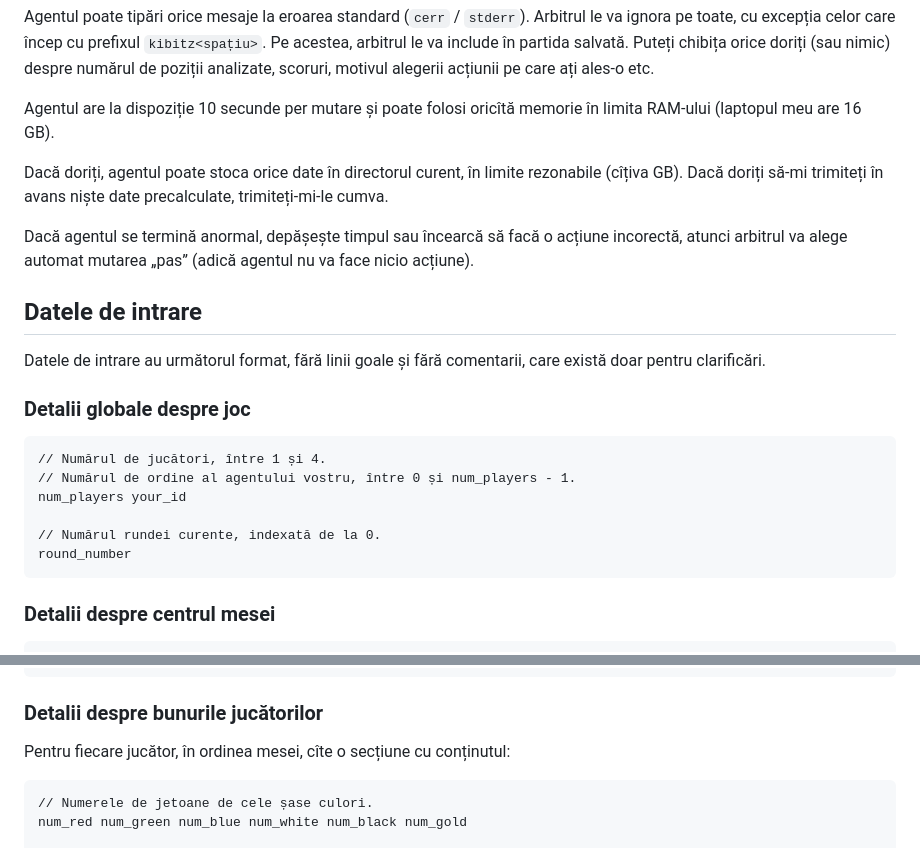
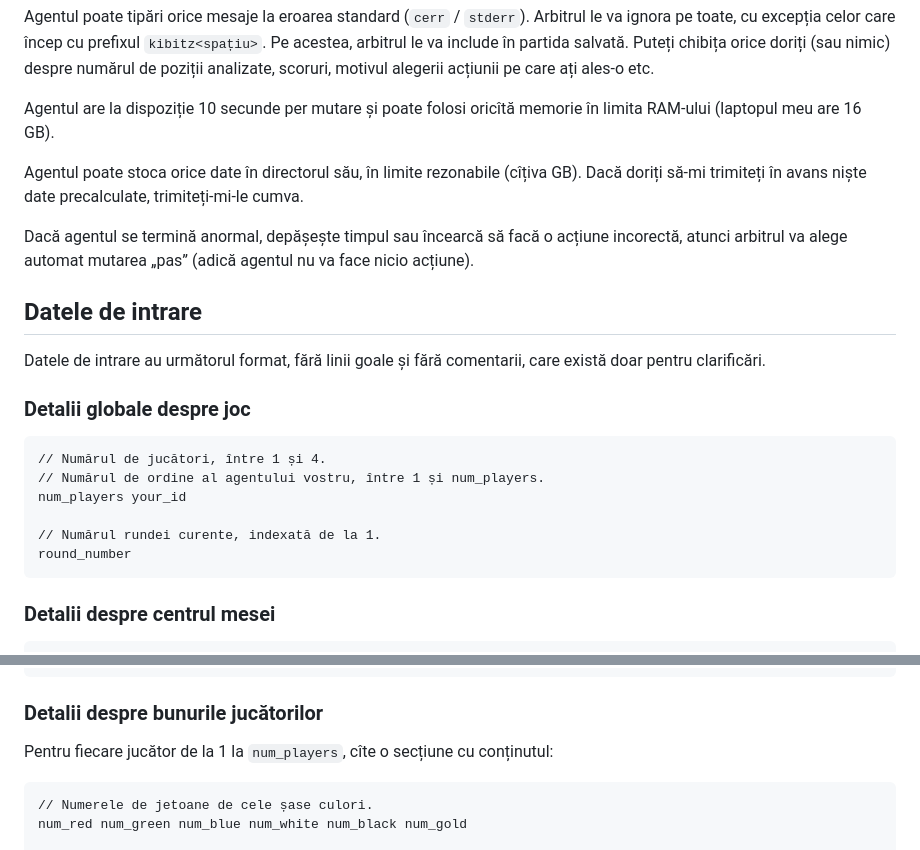
Before and after one commit to nerdvana-ro/splendor-tools, a Markdown page: protocol.md, 2 parts joined by grey strips. Drawn GitHub-style.

````diff
--- a/protocol.md
+++ b/protocol.md
@@ -10,7 +10,7 @@ Agentul poate tipări orice mesaje la eroarea standard (`cerr` / `stderr`). Arbi
 
 Agentul are la dispoziție 10 secunde per mutare și poate folosi oricîtă memorie în limita RAM-ului (laptopul meu are 16 GB).
 
-Dacă doriți, agentul poate stoca orice date în directorul curent, în limite rezonabile (cîțiva GB). Dacă doriți să-mi trimiteți în avans niște date precalculate, trimiteți-mi-le cumva.
+Agentul poate stoca orice date în directorul său, în limite rezonabile (cîțiva GB). Dacă doriți să-mi trimiteți în avans niște date precalculate, trimiteți-mi-le cumva.
 
 Dacă agentul se termină anormal, depășește timpul sau încearcă să facă o acțiune incorectă, atunci arbitrul va alege automat mutarea „pas” (adică agentul nu va face nicio acțiune).
 
@@ -22,10 +22,10 @@ Datele de intrare au următorul format, fără linii goale și fără comentarii
 
 ```
 // Numărul de jucători, între 1 și 4.
-// Numărul de ordine al agentului vostru, între 0 și num_players - 1.
+// Numărul de ordine al agentului vostru, între 1 și num_players.
 num_players your_id
 
-// Numărul rundei curente, indexată de la 0.
+// Numărul rundei curente, indexată de la 1.
 round_number
 ```
 
@@ -50,7 +50,7 @@ num_nobles nob_1 nob_2 ...
 
 ### Detalii despre bunurile jucătorilor
 
-Pentru fiecare jucător, în ordinea mesei, cîte o secțiune cu conținutul:
+Pentru fiecare jucător de la 1 la `num_players`, cîte o secțiune cu conținutul:
 
 ```
 // Numerele de jetoane de cele șase culori.
````
